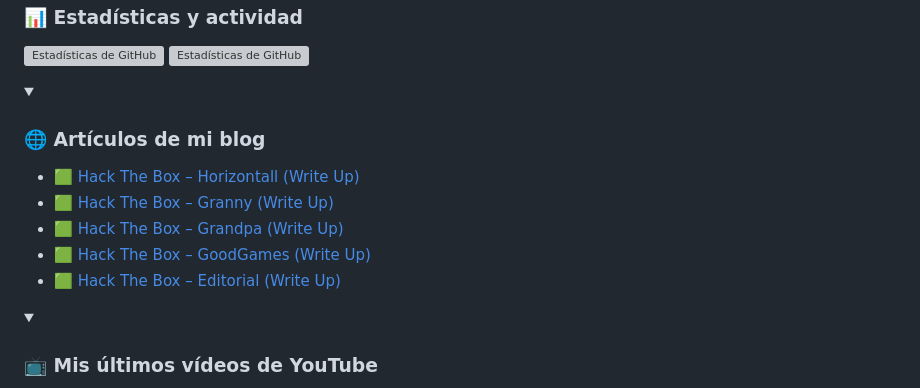
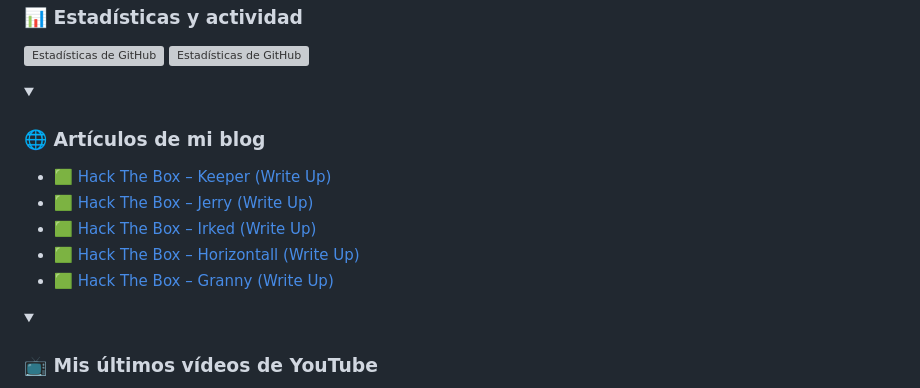
Before and after one commit to f3l3p1n0/f3l3p1n0, a Markdown page: README.md, the part around the change. GitHub-like rendering; folded sections open; grey boxes are pictures that could not be loaded.

Commit message:
Updated with the latest blog posts

```diff
--- a/README.md
+++ b/README.md
@@ -56,11 +56,11 @@
   <summary>&nbsp;<h3>🌐 Artículos de mi blog</h3></summary>
 
   <!-- BLOG-POST-LIST:START -->
+- [🟩 Hack The Box – Keeper &lpar;Write Up&rpar;](https://felepino.org/%f0%9f%9f%a9-hack-the-box-keeper-write-up/)
+- [🟩 Hack The Box – Jerry &lpar;Write Up&rpar;](https://felepino.org/%f0%9f%9f%a9-hack-the-box-jerry-write-up/)
+- [🟩 Hack The Box – Irked &lpar;Write Up&rpar;](https://felepino.org/%f0%9f%9f%a9-hack-the-box-irked-write-up/)
 - [🟩 Hack The Box – Horizontall &lpar;Write Up&rpar;](https://felepino.org/%f0%9f%9f%a9-hack-the-box-horizontall-write-up/)
 - [🟩 Hack The Box – Granny &lpar;Write Up&rpar;](https://felepino.org/%f0%9f%9f%a9-hack-the-box-granny-write-up/)
-- [🟩 Hack The Box – Grandpa &lpar;Write Up&rpar;](https://felepino.org/%f0%9f%9f%a9-hack-the-box-grandpa-write-up/)
-- [🟩 Hack The Box – GoodGames &lpar;Write Up&rpar;](https://felepino.org/%f0%9f%9f%a9-hack-the-box-goodgames-write-up/)
-- [🟩 Hack The Box – Editorial &lpar;Write Up&rpar;](https://felepino.org/%f0%9f%9f%a9-hack-the-box-editorial-write-up/)
 <!-- BLOG-POST-LIST:END -->
 
 </details>
```
